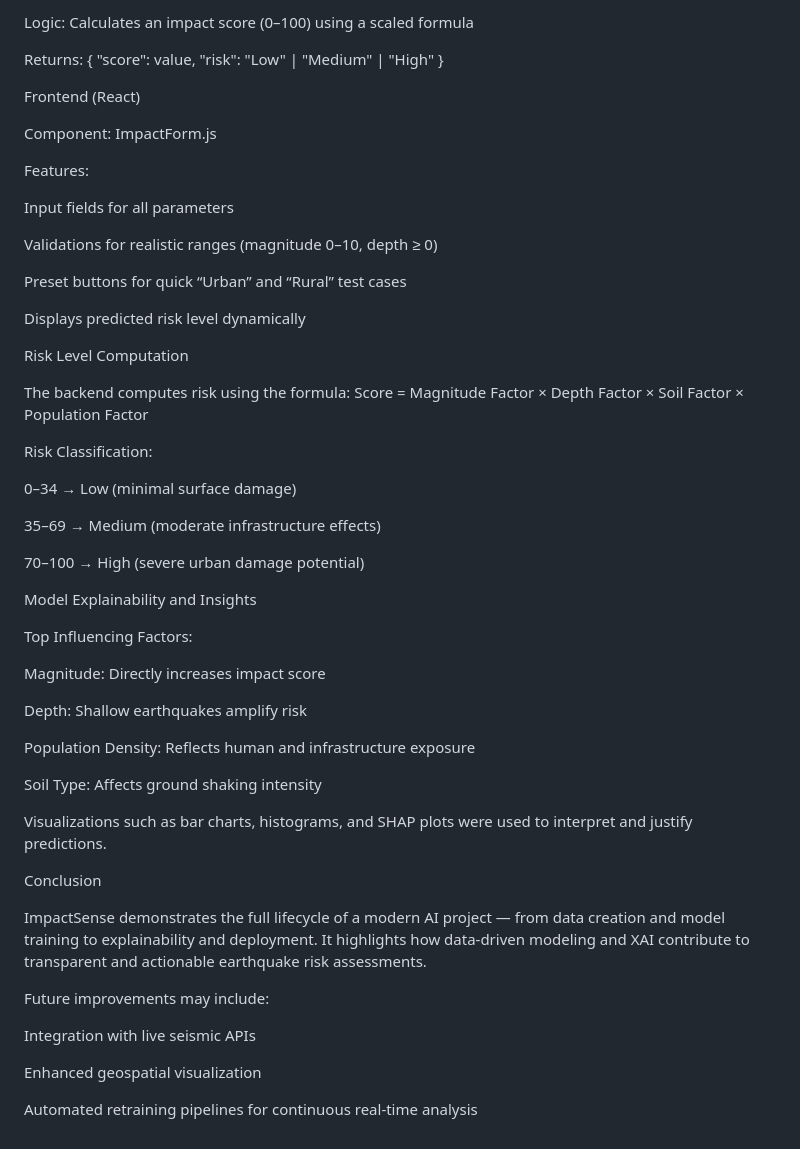
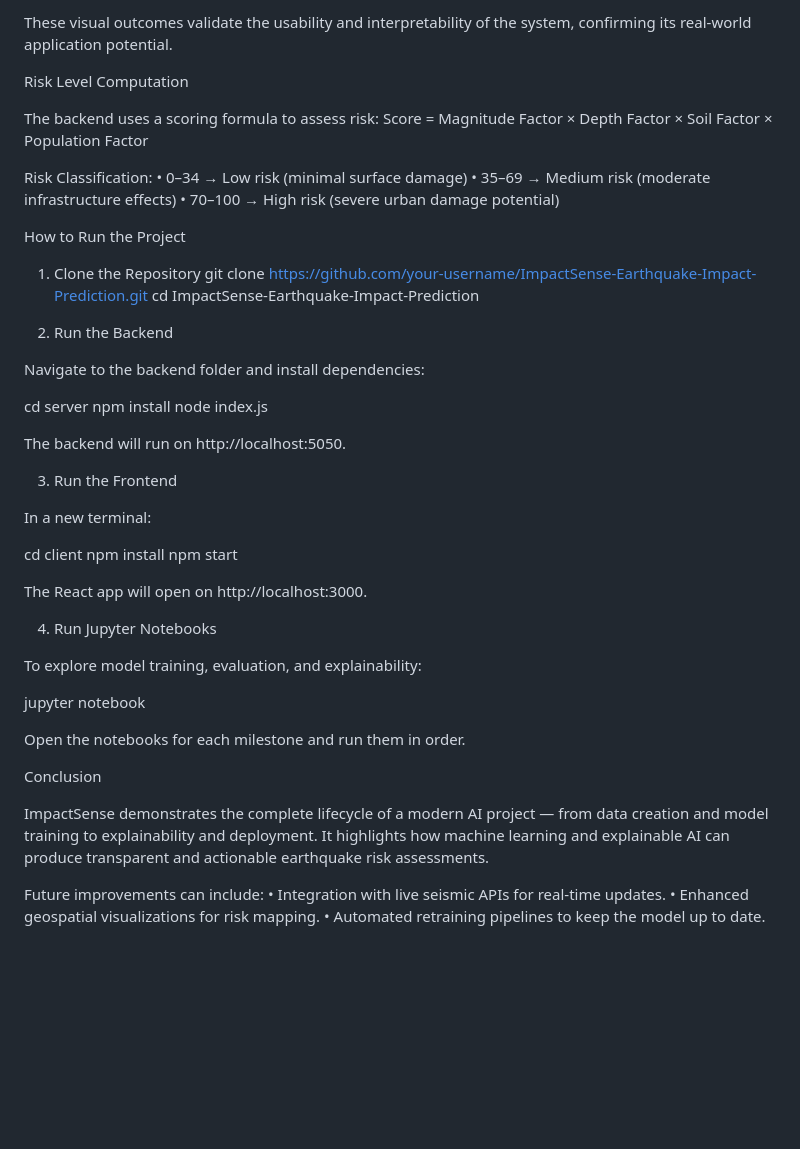
Before and after one commit to springboardmentor3847a-cloud/ImpactSense-Earthquake-Impact-Prediction, a Markdown page: README.md, the part around the change printed below. Drawn GitHub-style; blank space fills up the shorter version.

```diff
--- a/README.md
+++ b/README.md
@@ -95,57 +85,57 @@ Inputs: Magnitude, Depth, Soil Type, Population Density, Latitude, Longitude
-Logic: Calculates an impact score (0–100) using a scaled formula
-
-Returns: { "score": value, "risk": "Low" | "Medium" | "High" }
-
-Frontend (React)
-
-Component: ImpactForm.js
-
-Features:
-
-Input fields for all parameters
-
-Validations for realistic ranges (magnitude 0–10, depth ≥ 0)
-
-Preset buttons for quick “Urban” and “Rural” test cases
-
-Displays predicted risk level dynamically
+These visual outcomes validate the usability and interpretability of the system, confirming its real-world application potential.
 
 Risk Level Computation
 
-The backend computes risk using the formula:
+The backend uses a scoring formula to assess risk:
 Score = Magnitude Factor × Depth Factor × Soil Factor × Population Factor
 
 Risk Classification:
+• 0–34 → Low risk (minimal surface damage)
+• 35–69 → Medium risk (moderate infrastructure effects)
+• 70–100 → High risk (severe urban damage potential)
 
-0–34 → Low (minimal surface damage)
+How to Run the Project
+1. Clone the Repository
+git clone https://github.com/your-username/ImpactSense-Earthquake-Impact-Prediction.git
+cd ImpactSense-Earthquake-Impact-Prediction
 
-35–69 → Medium (moderate infrastructure effects)
+2. Run the Backend
 
-70–100 → High (severe urban damage potential)
+Navigate to the backend folder and install dependencies:
 
-Model Explainability and Insights
+cd server
+npm install
+node index.js
 
-Top Influencing Factors:
 
-Magnitude: Directly increases impact score
+The backend will run on http://localhost:5050.
 
-Depth: Shallow earthquakes amplify risk
+3. Run the Frontend
 
-Population Density: Reflects human and infrastructure exposure
+In a new terminal:
 
-Soil Type: Affects ground shaking intensity
+cd client
+npm install
+npm start
 
-Visualizations such as bar charts, histograms, and SHAP plots were used to interpret and justify predictions.
+
+The React app will open on http://localhost:3000.
+
+4. Run Jupyter Notebooks
+
+To explore model training, evaluation, and explainability:
+
+jupyter notebook
+
+
+Open the notebooks for each milestone and run them in order.
 
 Conclusion
 
-ImpactSense demonstrates the full lifecycle of a modern AI project — from data creation and model training to explainability and deployment.
-It highlights how data-driven modeling and XAI contribute to transparent and actionable earthquake risk assessments.
+ImpactSense demonstrates the complete lifecycle of a modern AI project — from data creation and model training to explainability and deployment.
+It highlights how machine learning and explainable AI can produce transparent and actionable earthquake risk assessments.
 
-Future improvements may include:
-
-Integration with live seismic APIs
-
-Enhanced geospatial visualization
-
-Automated retraining pipelines for continuous real-time analysis
+Future improvements can include:
+• Integration with live seismic APIs for real-time updates.
+• Enhanced geospatial visualizations for risk mapping.
+• Automated retraining pipelines to keep the model up to date.
```
Also changed, not shown: other parts of README.md (+40 -50 lines).
